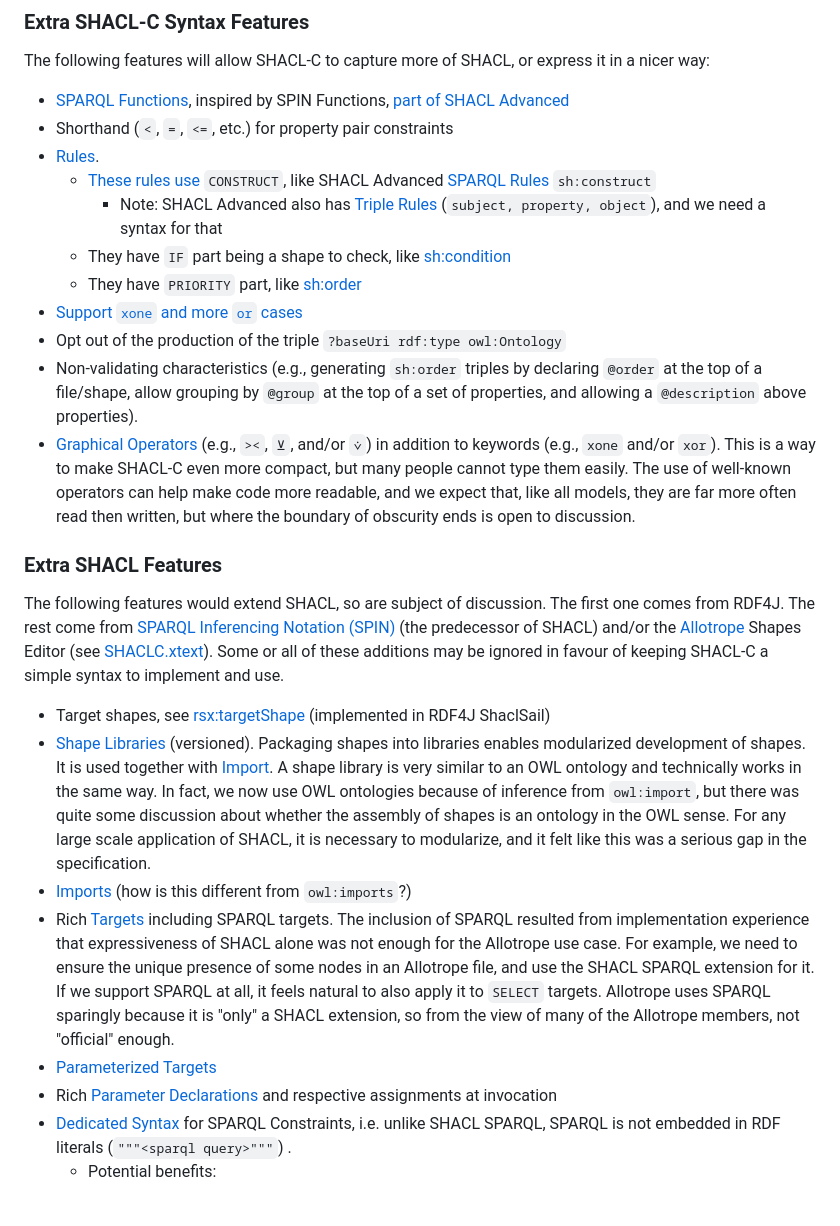
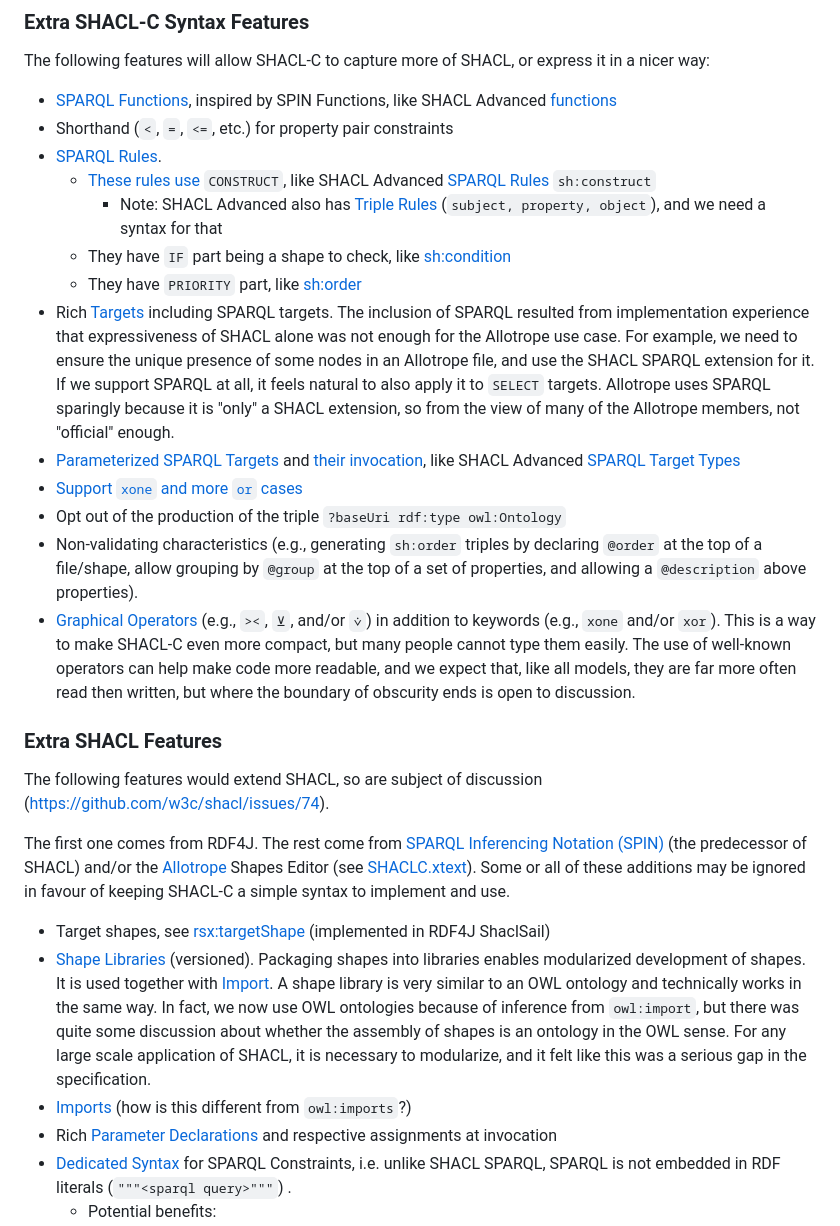
Before and after one commit to w3c/shacl, a Markdown page: shacl-compact-syntax/scope.md, the part around the change. Rendered like a GitHub page; blank space fills up the shorter version.

Commit message:
move one more to ### Extra SHACL-C Syntax Features, add link https://github.com/w3c/shacl/issues/74

```diff
--- a/shacl-compact-syntax/scope.md
+++ b/shacl-compact-syntax/scope.md
@@ -22,13 +22,19 @@ Note that this should be done *after* these features have been supported by the
 
 The following features will allow SHACL-C to capture more of SHACL, or express it in a nicer way:
 
-- [SPARQL Functions](https://rawgit2.com/VladimirAlexiev/shacl/shaclc-grammars/shacl-compact-syntax/grammar/shaclc-XText.html#FunctionShape), inspired by SPIN Functions, [part of SHACL Advanced](https://w3c.github.io/data-shapes/shacl-af/#functions)
+- [SPARQL Functions](https://rawgit2.com/VladimirAlexiev/shacl/shaclc-grammars/shacl-compact-syntax/grammar/shaclc-XText.html#FunctionShape), inspired by SPIN Functions, like SHACL Advanced [functions](https://w3c.github.io/data-shapes/shacl-af/#functions)
 - Shorthand (`<`, `=`, `<=`, etc.) for property pair constraints
-- [Rules](https://rawgit2.com/VladimirAlexiev/shacl/shaclc-grammars/shacl-compact-syntax/grammar/shaclc-XText.html#RuleShape).
+- [SPARQL Rules](https://rawgit2.com/VladimirAlexiev/shacl/shaclc-grammars/shacl-compact-syntax/grammar/shaclc-XText.html#RuleShape).
   - [These rules use](https://rawgit2.com/VladimirAlexiev/shacl/shaclc-grammars/shacl-compact-syntax/grammar/shaclc-XText.html#RuleBody) `CONSTRUCT`, like SHACL Advanced [SPARQL Rules](https://w3c.github.io/data-shapes/shacl-af/#SPARQLRule) `sh:construct`
     - Note: SHACL Advanced also has [Triple Rules](https://w3c.github.io/data-shapes/shacl-af/#TripleRule) (`subject, property, object`), and we need a syntax for that
   - They have `IF` part being a shape to check, like [sh:condition](https://w3c.github.io/data-shapes/shacl-af/#condition)
   - They have `PRIORITY` part, like [sh:order](https://w3c.github.io/data-shapes/shacl-af/#rules-order)
+- Rich [Targets](https://rawgit2.com/VladimirAlexiev/shacl/shaclc-grammars/shacl-compact-syntax/grammar/shaclc-XText.html#Target) including SPARQL targets.
+  The inclusion of SPARQL resulted from implementation experience that expressiveness of SHACL alone was not enough for the Allotrope use case.
+  For example, we need to ensure the unique presence of some nodes in an Allotrope file, and use the SHACL SPARQL extension for it.
+  If we support SPARQL at all, it feels natural to also apply it to `SELECT` targets.
+  Allotrope uses SPARQL sparingly because it is "only" a SHACL extension, so from the view of many of the Allotrope members, not "official" enough.
+- [Parameterized SPARQL Targets](https://rawgit2.com/VladimirAlexiev/shacl/shaclc-grammars/shacl-compact-syntax/grammar/shaclc-XText.html#TargetShape) and [their invocation](https://rawgit2.com/VladimirAlexiev/shacl/shaclc-grammars/shacl-compact-syntax/grammar/shaclc-XText.html#TargetCall), like SHACL Advanced [SPARQL Target Types](https://w3c.github.io/data-shapes/shacl-af/#SPARQLTargetType)
 - [Support `xone` and more `or` cases](https://github.com/w3c/shacl/issues/12)
 - Opt out of the production of the triple `?baseUri rdf:type owl:Ontology`
 - Non-validating characteristics (e.g., generating `sh:order` triples by declaring `@order` at the top of a file/shape, allow grouping by `@group` at the top of a set of properties, and allowing a `@description` above properties).
@@ -37,7 +43,8 @@ The following features will allow SHACL-C to capture more of SHACL, or express i
 
 ### Extra SHACL Features
 
-The following features would extend SHACL, so are subject of discussion.
+The following features would extend SHACL, so are subject of discussion (https://github.com/w3c/shacl/issues/74).
+
 The first one comes from RDF4J.
 The rest come from [SPARQL Inferencing Notation (SPIN)](https://spinrdf.org/) (the predecessor of SHACL)
 and/or the [Allotrope](https://www.allotrope.org/) Shapes Editor (see [SHACLC.xtext](https://gitlab.com/allotrope-open-source/shape-editor/-/blob/master/src/com.osthus.shapes.shaclc.parent/com.osthus.shapes.shaclc/src/com/osthus/shapes/shaclc/SHACLC.xtext)).
@@ -50,12 +57,6 @@ Some or all of these additions may be ignored in favour of keeping SHACL-C a sim
   In fact, we now use OWL ontologies because of inference from `owl:import`, but there was quite some discussion about whether the assembly of shapes is an ontology in the OWL sense.
   For any large scale application of SHACL, it is necessary to modularize, and it felt like this was a serious gap in the specification.
 - [Imports](https://rawgit2.com/VladimirAlexiev/shacl/shaclc-grammars/shacl-compact-syntax/grammar/shaclc-XText.html#ImportsDecl) (how is this different from `owl:imports`?)
-- Rich [Targets](https://rawgit2.com/VladimirAlexiev/shacl/shaclc-grammars/shacl-compact-syntax/grammar/shaclc-XText.html#Target) including SPARQL targets.
-  The inclusion of SPARQL resulted from implementation experience that expressiveness of SHACL alone was not enough for the Allotrope use case.
-  For example, we need to ensure the unique presence of some nodes in an Allotrope file, and use the SHACL SPARQL extension for it.
-  If we support SPARQL at all, it feels natural to also apply it to `SELECT` targets.
-  Allotrope uses SPARQL sparingly because it is "only" a SHACL extension, so from the view of many of the Allotrope members, not "official" enough.
-- [Parameterized Targets](https://rawgit2.com/VladimirAlexiev/shacl/shaclc-grammars/shacl-compact-syntax/grammar/shaclc-XText.html#TargetShape)
 - Rich [Parameter Declarations](https://rawgit2.com/VladimirAlexiev/shacl/shaclc-grammars/shacl-compact-syntax/grammar/shaclc-XText.html#ParameterDeclaration) and respective assignments at invocation
 - [Dedicated Syntax](https://rawgit2.com/VladimirAlexiev/shacl/shaclc-grammars/shacl-compact-syntax/grammar/shaclc-XText.html#SparqlConstraint) for SPARQL Constraints, i.e. unlike SHACL SPARQL, SPARQL is not embedded in RDF literals (`"""<sparql query>"""`) .
   - Potential benefits:
```
